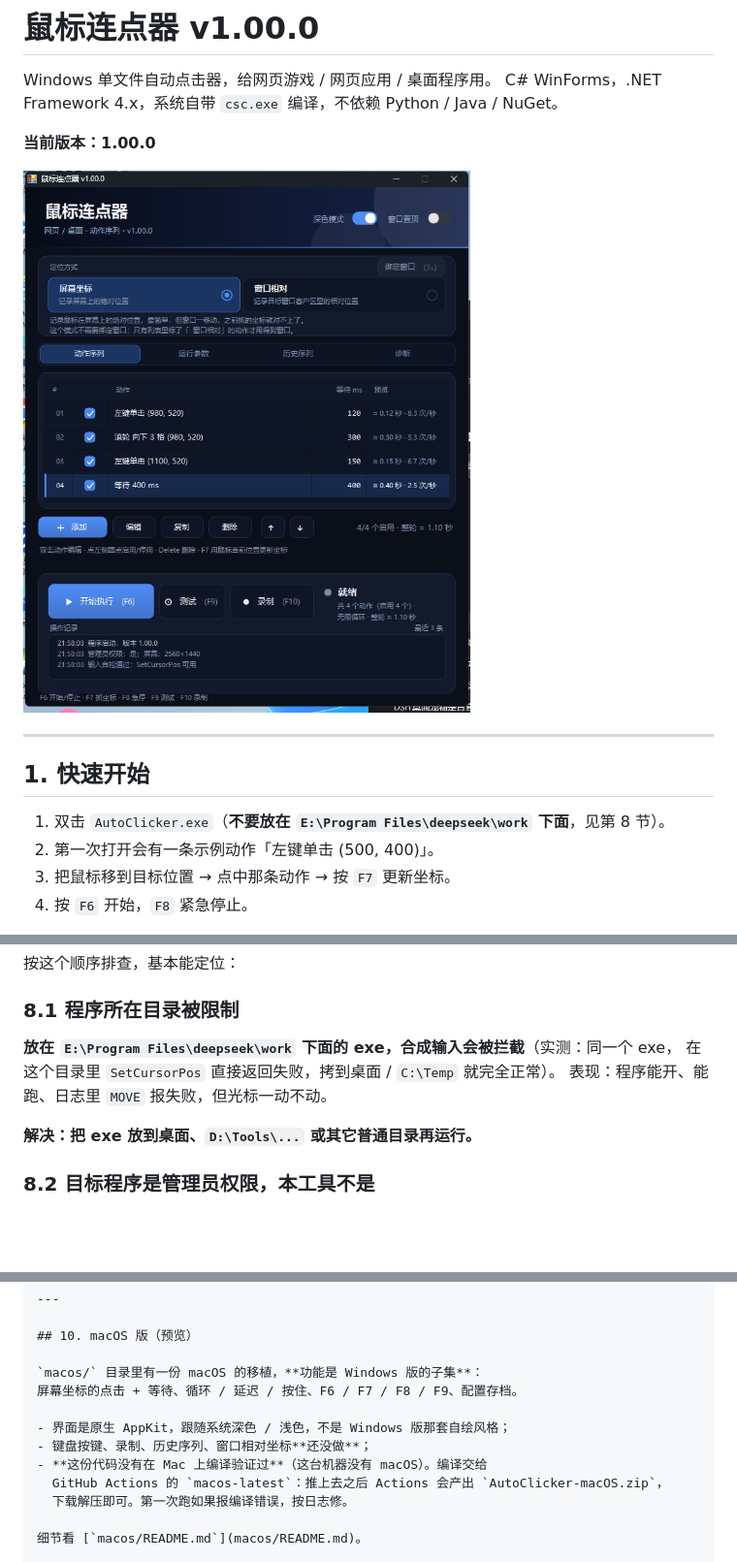
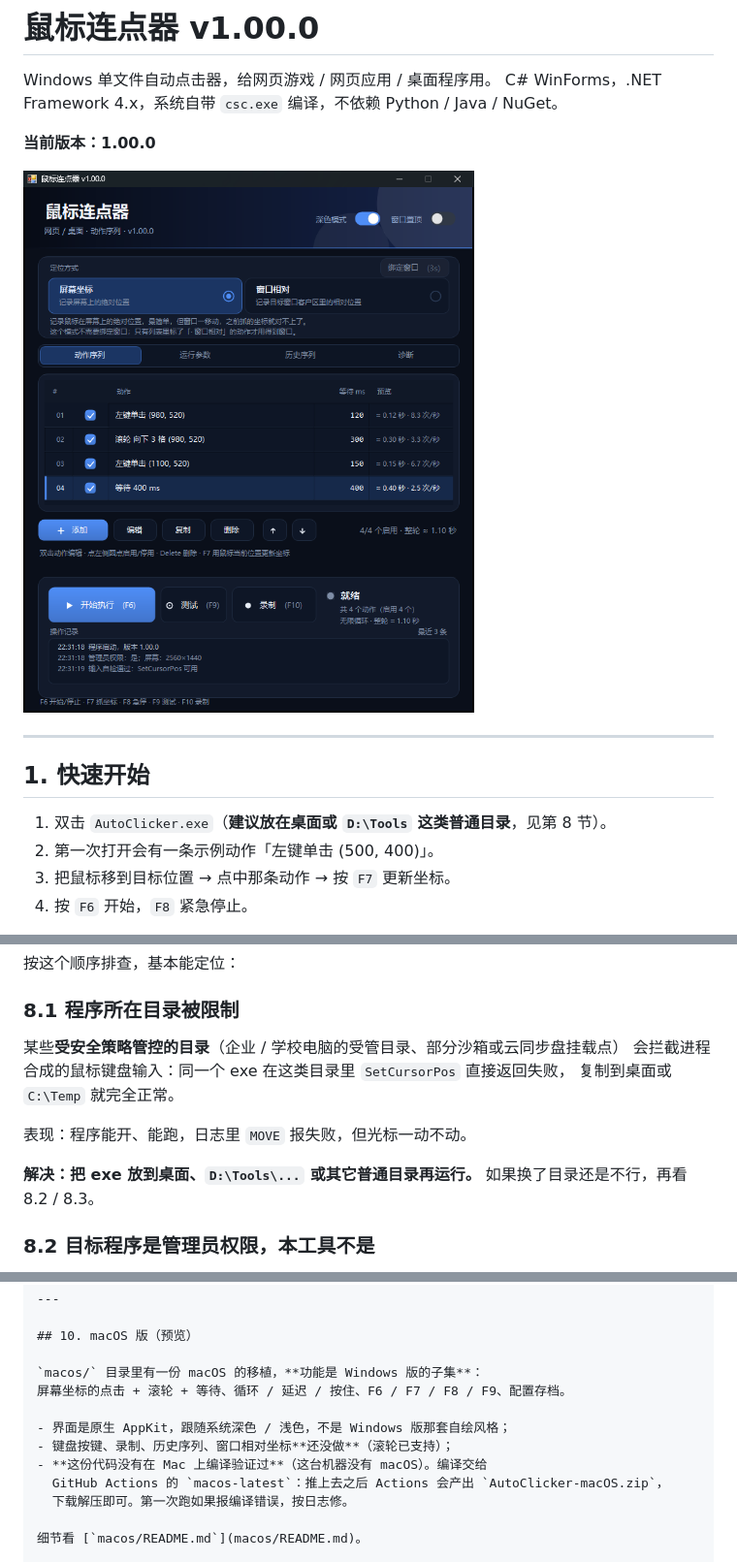
Before and after one commit to dengsy1993/AutoClicker, a Markdown page: README.md, 3 parts joined by grey strips. Shown at 97% size. Rendered like a GitHub page; pictures changed too: screenshots/dark.png; blank space fills up the shorter version.

Commit message:
macOS 版补齐鼠标滚轮动作
- macos: ActionKind 增加 wheel，CGEvent 发滚动（方向 + 格数，先移坐标再滚）
- macos: 动作列表增加「添加滚轮」按钮，双击可编辑方向/格数/等待，F7 可更新坐标
- README / 快速上手：把「受管控目录」的说明改成通用写法，不再点名具体路径
- 截图重拍：只包含程序窗口，不再带桌面图标

```diff
--- a/README.md
+++ b/README.md
@@ -11,7 +11,7 @@ C# WinForms，.NET Framework 4.x，系统自带 `csc.exe` 编译，不依赖 Pyt
 
 ## 1. 快速开始
 
-1. 双击 `AutoClicker.exe`（**不要放在 `E:\Program Files\deepseek\work` 下面**，见第 8 节）。
+1. 双击 `AutoClicker.exe`（**建议放在桌面或 `D:\Tools` 这类普通目录**，见第 8 节）。
 2. 第一次打开会有一条示例动作「左键单击 (500, 400)」。
 3. 把鼠标移到目标位置 → 点中那条动作 → 按 `F7` 更新坐标。
 4. 按 `F6` 开始，`F8` 紧急停止。
@@ -197,11 +197,14 @@ AutoClicker.exe --selftest
 
 ### 8.1 程序所在目录被限制
 
-**放在 `E:\Program Files\deepseek\work` 下面的 exe，合成输入会被拦截**（实测：同一个 exe，
-在这个目录里 `SetCursorPos` 直接返回失败，拷到桌面 / `C:\Temp` 就完全正常）。
-表现：程序能开、能跑、日志里 `MOVE` 报失败，但光标一动不动。
+某些**受安全策略管控的目录**（企业 / 学校电脑的受管目录、部分沙箱或云同步盘挂载点）
+会拦截进程合成的鼠标键盘输入：同一个 exe 在这类目录里 `SetCursorPos` 直接返回失败，
+复制到桌面或 `C:\Temp` 就完全正常。
+
+表现：程序能开、能跑，日志里 `MOVE` 报失败，但光标一动不动。
 
 **解决：把 exe 放到桌面、`D:\Tools\...` 或其它普通目录再运行。**
+如果换了目录还是不行，再看 8.2 / 8.3。
 
 ### 8.2 目标程序是管理员权限，本工具不是
 
@@ -261,10 +264,10 @@ autoclicker-v3/
 ## 10. macOS 版（预览）
 
 `macos/` 目录里有一份 macOS 的移植，**功能是 Windows 版的子集**：
-屏幕坐标的点击 + 等待、循环 / 延迟 / 按住、F6 / F7 / F8 / F9、配置存档。
+屏幕坐标的点击 + 滚轮 + 等待、循环 / 延迟 / 按住、F6 / F7 / F8 / F9、配置存档。
 
 - 界面是原生 AppKit，跟随系统深色 / 浅色，不是 Windows 版那套自绘风格；
-- 键盘按键、录制、历史序列、窗口相对坐标**还没做**；
+- 键盘按键、录制、历史序列、窗口相对坐标**还没做**（滚轮已支持）；
 - **这份代码没有在 Mac 上编译验证过**（这台机器没有 macOS）。编译交给
   GitHub Actions 的 `macos-latest`：推上去之后 Actions 会产出 `AutoClicker-macOS.zip`，
   下载解压即可。第一次跑如果报编译错误，按日志修。
```
Also changed, not shown: other parts of README.md (+2 -2 lines), macos/README.md (+3 -3 lines), screenshots/light.png, 5 other files.
